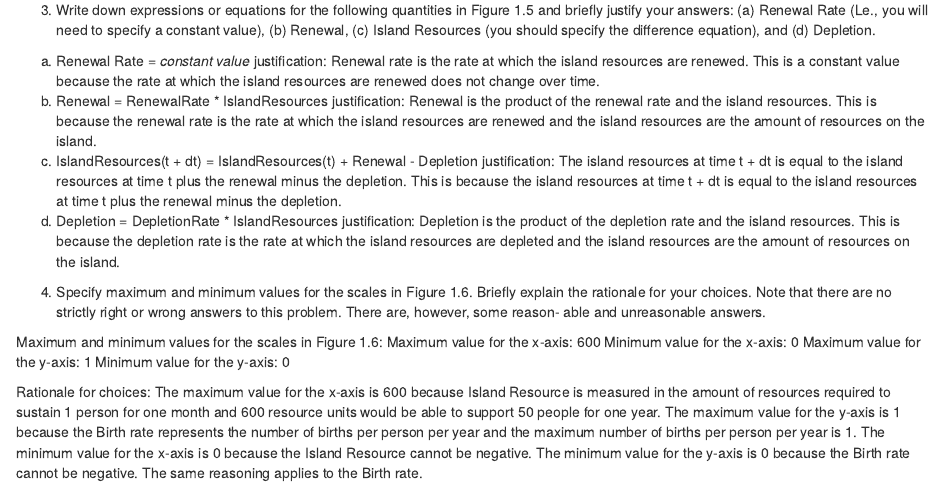
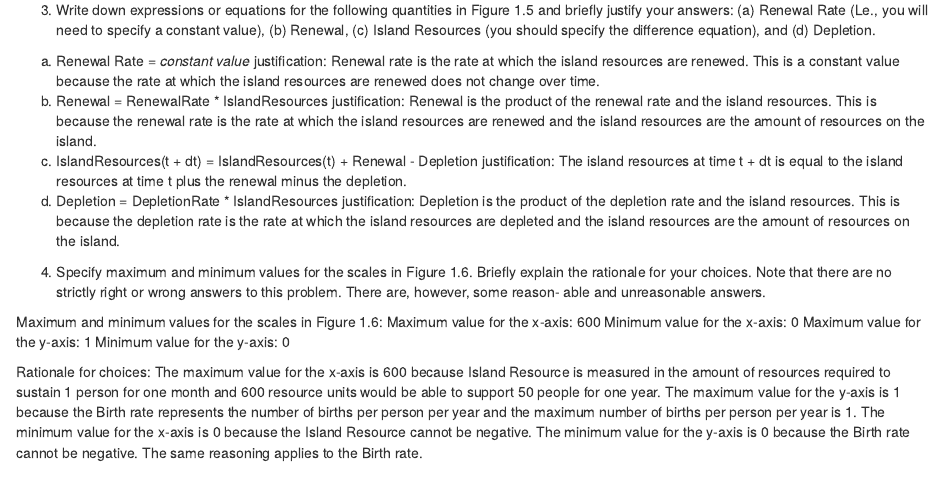
Before and after one commit to graham-louis/EnvSystemsModeling, an R Markdown document (chapter_1.Rmd): the page in a window 1100 px wide, from 1750 px down. Rendered offline with R 4.5, knitr and Pandoc, with nearby package versions.

Commit message:
Update answers to chapter1

```diff
--- a/chapter_1.Rmd
+++ b/chapter_1.Rmd
@@ -77,7 +77,7 @@ justification: Renewal rate is the rate at which the island resources are renewe
 b) Renewal = RenewalRate * IslandResources
 justification: Renewal is the product of the renewal rate and the island resources. This is because the renewal rate is the rate at which the island resources are renewed and the island resources are the amount of resources on the island.
 c) IslandResources(t + dt) = IslandResources(t) + Renewal - Depletion
-justification: The island resources at time t + dt is equal to the island resources at time t plus the renewal minus the depletion. This is because the island resources at time t + dt is equal to the island resources at time t plus the renewal minus the depletion.
+justification: The island resources at time t + dt is equal to the island resources at time t plus the renewal minus the depletion.
 d) Depletion = DepletionRate * IslandResources
 justification: Depletion is the product of the depletion rate and the island resources. This is because the depletion rate is the rate at which the island resources are depleted and the island resources are the amount of resources on the island.
 
```
Also changed, not shown: chapter_1.Rmd (1 more changed lines).
